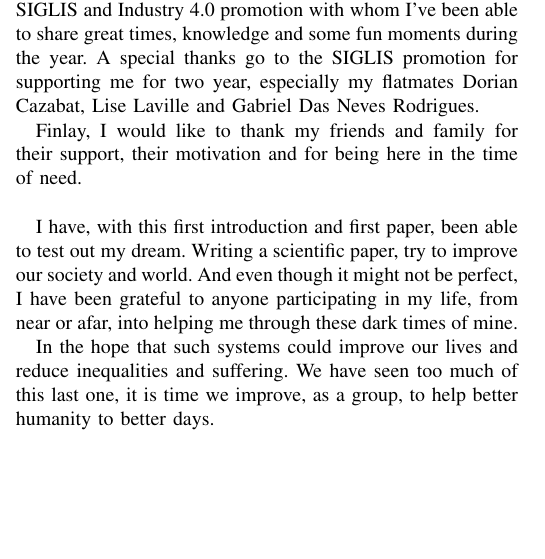
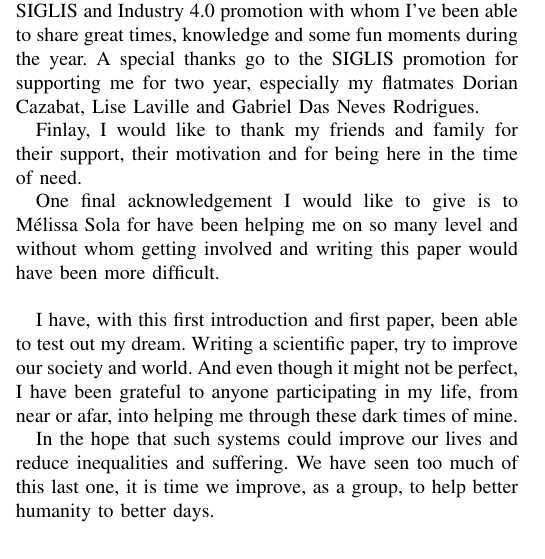
Before and after one commit to UPPA-s-University-Projects/M2-2023-recherche_Data-Driven-Admissions-in-Education, a LaTeX paper (main.tex): part of one column of page 18 of 20, cut so that both start at the same text, the shorter picture padded with empty space. Compiled offline with pdfLaTeX; a missing font is replaced by an installed copy or a similar font; a LaTeX package or settings file that is missing is left out.

Commit message:
Quick fix : acknowledgment

```diff
--- a/main.tex
+++ b/main.tex
@@ -97,6 +97,8 @@ I would also like to thank the entirety of the 2023-2024 SIGLIS and Industry 4.0
 
 Finlay, I would like to thank my friends and family for their support, their motivation and for being here in the time of need.
 
+One final acknowledgement I would like to give is to Mélissa Sola for have been helping me on so many level and without whom getting involved and writing this paper would have been more difficult.
+
 \vspace{12pt}
 I have, with this first introduction and first paper, been able to test out my dream. Writing a scientific paper, try to improve our society and world. And even though it might not be perfect, I have been grateful to anyone participating in my life, from near or afar, into helping me through these dark times of mine.
 
```
